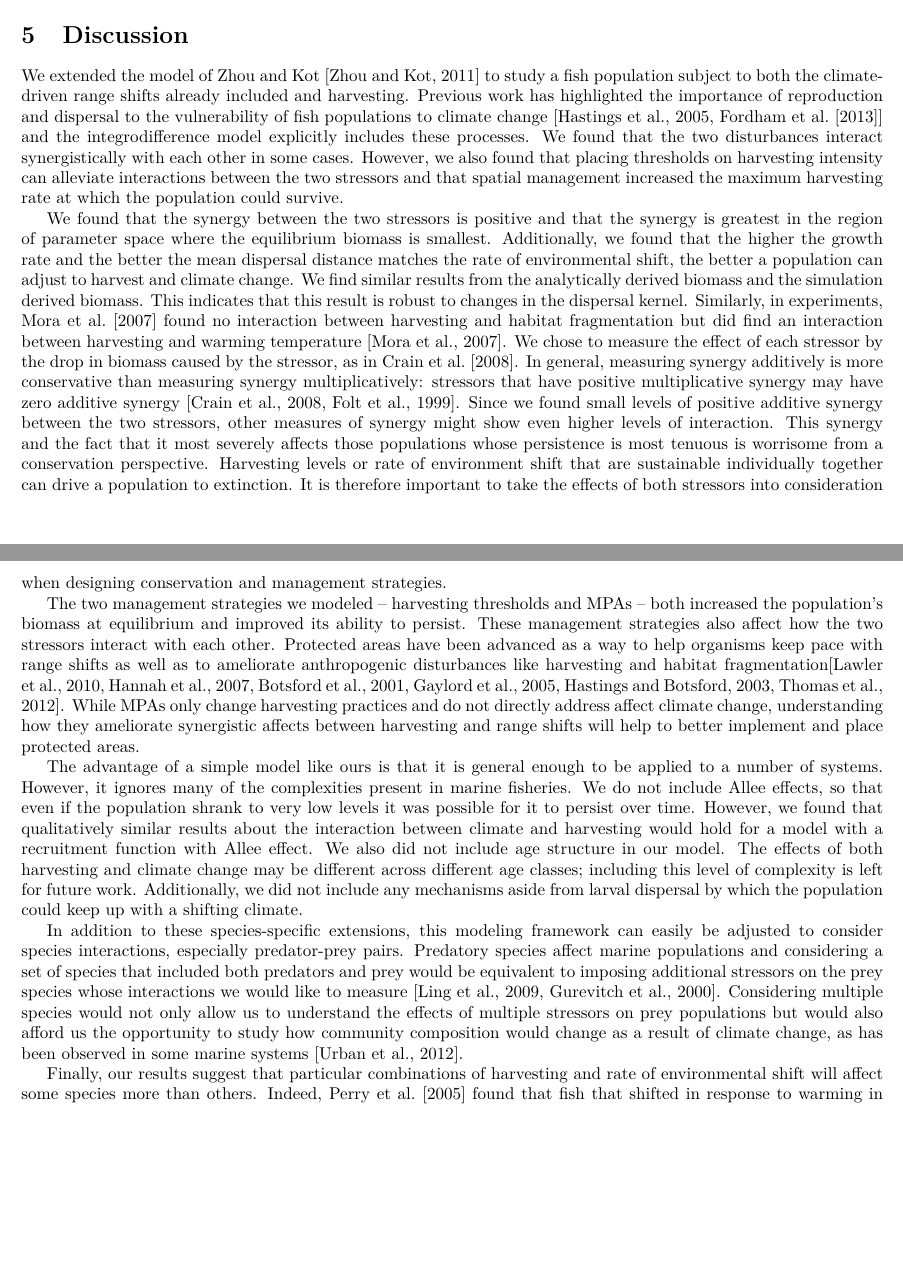
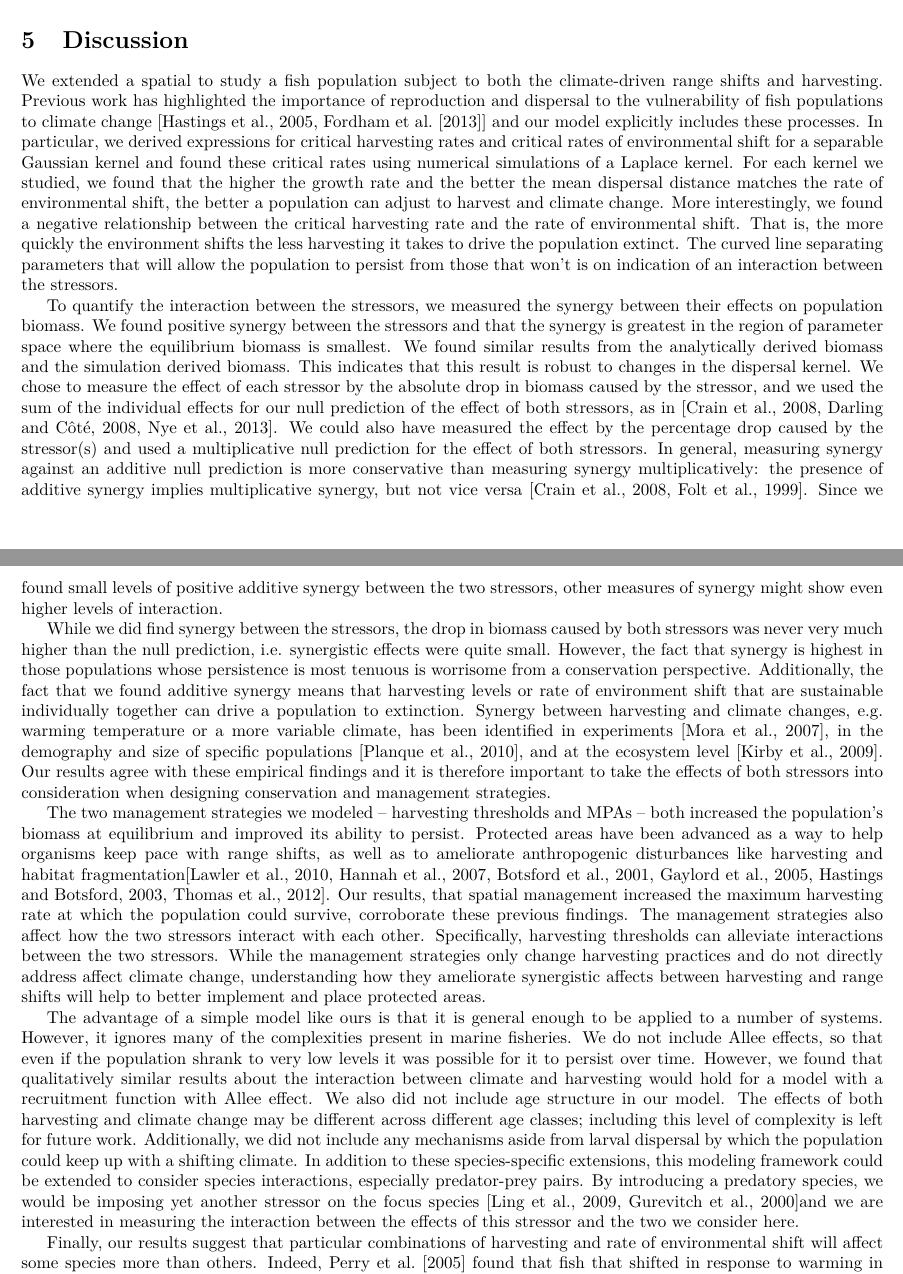
Before and after one commit to PrincetonUniversity/MovingFish, a LaTeX document (Writing/MS.tex): two parts of pages 6 and 7 of 14, joined at a grey line, cut so that both start at the same text, the shorter picture padded with empty space. Compiled offline with pdfLaTeX.

Commit message:
working on the discussion

```diff
--- a/Writing/MS.tex
+++ b/Writing/MS.tex
@@ -308,62 +303,22 @@ overall catch at the highest harvest rates under which the population could surv
 \includegraphics[width=\textwidth]{plots/eqbiomass_mpa.pdf}
 \end{subfigure}
 \caption{The equilibrium biomass of the population as a function of the rate of environmental shift on the x-axis and the harvesting rate on the y-axis with and without management strategies.  (a) No management.  (b) Threshold harvesting levels.  (c) MPAs.  These results are from a simulation with a Laplacian dispersal kernel with parameters $L=1$, $R_0=5$, $K=100$, and $\langle d \rangle =2$. }
-\label{thresholds}
+\label{management}
 \end{figure}
 
 
 \section{Discussion}
 
-We extended the model of Zhou and Kot \citep{ZhouKot2011} to study a fish population subject to both the climate-driven range shifts already included and harvesting. Previous work has highlighted the importance of
-reproduction and dispersal to the vulnerability of fish populations to climate change \citep[\citet{Fordhametal2013}]
-{Hastingsetal2005} and the integrodifference model explicitly includes these processes. We found that
-the two disturbances interact synergistically with each other in some cases. However, we also found that
-placing thresholds on harvesting intensity can alleviate interactions between the two stressors and that spatial
-management increased the maximum harvesting rate at which the population could survive.
+We extended a spatial to study a fish population subject to both the climate-driven range shifts and harvesting. Previous work has highlighted the importance of reproduction and dispersal to the vulnerability of fish populations to climate change \citep[\citet{Fordhametal2013}]{Hastingsetal2005} and our model explicitly includes these processes.  In particular, we derived expressions for critical harvesting rates and critical rates of environmental shift for a separable Gaussian kernel and found these critical rates using numerical simulations of a Laplace kernel.  For each kernel we studied, we found that the higher the growth rate and the better the mean dispersal distance matches the rate of environmental shift, the better a population can adjust to harvest and climate change.  More interestingly, we found a negative relationship between the critical harvesting rate and the rate of environmental shift.  That is, the more quickly the environment shifts the less harvesting it takes to drive the population extinct.  The curved line separating parameters that will allow the population to persist from those that won't is on indication of an interaction between the stressors.
 
-We found that the synergy between the two stressors is positive and that the synergy is greatest in the region
-of parameter space where the equilibrium biomass is smallest. Additionally, we found that the higher the
-growth rate and the better the mean dispersal distance matches the rate of environmental shift, the better a
-population can adjust to harvest and climate change. We find similar results from the analytically derived
-biomass and the simulation derived biomass. This indicates that this result is robust to changes in the
-dispersal kernel. Similarly, in experiments, \cite{Moraetal2007} found no interaction between harvesting and
-habitat fragmentation but did find an interaction between harvesting and warming temperature \citep
-{Moraetal2007}. We chose to measure the effect of each stressor by the drop in biomass caused by the
-stressor, as in \cite{Crainetal2008}. In general, measuring synergy additively is more conservative than
-measuring synergy multiplicatively: stressors that have positive multiplicative synergy may have zero additive
-synergy \citep{Crainetal2008, Foltetal1999}. Since we found small levels of positive additive synergy between
-the two stressors, other measures of synergy might show even higher levels of interaction. This synergy and
-the fact that it most severely affects those populations whose persistence is most tenuous is worrisome from a
-conservation perspective. Harvesting levels or rate of environment shift that are sustainable individually
-together can drive a population to extinction. It is therefore important to take the effects of both stressors into
-consideration when designing conservation and management strategies.
+%% discussion of critical rates and curved persistence boundary
 
-The two management strategies we modeled -- harvesting thresholds and MPAs -- both increased the
-population's biomass at equilibrium and improved its ability to persist. These management strategies also
-affect how the two stressors interact with each other.  Protected areas have
-been advanced as a way to help organisms keep pace with range shifts as well as to ameliorate anthropogenic disturbances like harvesting and habitat fragmentation\citep{Lawleretal2010,
-Hannahetal2007,Botsfordetal2001, Gaylordetal2005,
-HastingsBotsford2003,Thomasetal2012}.  While MPAs only change harvesting practices
-and do not directly address affect climate change, understanding how they ameliorate synergistic affects between harvesting
-and range shifts will help to better implement and place protected areas.
+To quantify the interaction between the stressors, we measured the synergy between their effects on population biomass.  We found positive synergy between the stressors and that the synergy is greatest in the region of parameter space where the equilibrium biomass is smallest.  We found similar results from the analytically derived biomass and the simulation derived biomass. This indicates that this result is robust to changes in the dispersal kernel.  We chose to measure the effect of each stressor by the absolute drop in biomass caused by the stressor, and we used the sum of the individual effects for our null prediction of the effect of both stressors, as in \citep{Crainetal2008, DarlingCote2008,Nyeetal2013}.  We could also have measured the effect by the percentage drop caused by the stressor(s) and used a multiplicative null prediction for the effect of both stressors.  In general, measuring synergy against an additive null prediction is more conservative than measuring synergy multiplicatively: the presence of additive synergy implies multiplicative synergy, but not vice versa \citep{Crainetal2008, Foltetal1999}.  Since we found small levels of positive additive synergy between the two stressors, other measures of synergy might show even higher levels of interaction.
 
-The advantage of a simple model like ours is that it is general enough to be applied to a number of systems.  However, it  ignores many of the complexities present in marine fisheries. We do
-not include Allee effects, so that even if the population shrank to very low levels it was possible for it to persist
-over time. However, we found that qualitatively similar results about the interaction between climate and
-harvesting would hold for a model with a recruitment function with Allee effect. We also did not include age
-structure in our model. The effects of both harvesting and climate change may be different across different age
-classes; including this level of complexity is left for future work. Additionally, we did not include any
-mechanisms aside from larval dispersal by which the population could keep up with a shifting climate.
+While we did find synergy between the stressors, the drop in biomass caused by both stressors was never very much higher than the null prediction, i.e. synergistic effects were quite small.  However, the fact that synergy is highest in those populations whose persistence is most tenuous is worrisome from a conservation perspective.  Additionally, the fact that we found additive synergy means that harvesting levels or rate of environment shift that are sustainable individually together can drive a population to extinction.  Synergy between harvesting and climate changes, e.g. warming temperature or a more variable climate, has been identified in experiments \citep{Moraetal2007}, in the demography and size of specific populations \citep{Planque:2010uq}, and at the ecosystem level \citep{Kirby:2009fk}.  Our results  agree with these empirical findings and it is therefore important to take the effects of both stressors into consideration when designing conservation and management strategies.
 
-In addition to these species-specific extensions, this modeling framework can easily be adjusted to consider
-species interactions, especially predator-prey pairs. Predatory species affect marine populations and
-considering a set of species that included both predators and prey would be equivalent to imposing additional
-stressors on the prey species whose interactions we would like to measure \citep{Lingetal2009,
-Gurevitchetal2000}. Considering multiple species would not only allow us to understand the effects of multiple
-stressors on prey populations but would also afford us the opportunity to study how community composition
-would change as a result of climate change, as has been observed in some marine systems \citep
-{Urbanetal2012}.
+The two management strategies we modeled -- harvesting thresholds and MPAs -- both increased the population's biomass at equilibrium and improved its ability to persist.  Protected areas have been advanced as a way to help organisms keep pace with range shifts, as well as to ameliorate anthropogenic disturbances like harvesting and habitat fragmentation\citep{Lawleretal2010, Hannahetal2007,Botsfordetal2001, Gaylordetal2005, HastingsBotsford2003,Thomasetal2012}.  Our results, that spatial management increased the maximum harvesting rate at which the population could survive, corroborate these previous findings.  The management strategies also affect how the two stressors interact with each other.  Specifically, harvesting thresholds can alleviate interactions between the two stressors.   While the management strategies only change harvesting practices and do not directly address affect climate change, understanding how they ameliorate synergistic affects between harvesting and range shifts will help to better implement and place protected areas.
 
-Finally, our results suggest that particular combinations of harvesting and rate of environmental shift will affect
-some species more than others. Indeed, \citet{Perryetal2005} found that fish that shifted in response to
-warming in North Sea had faster life histories than non shifting species (smaller body sizes, faster maturation,
+The advantage of a simple model like ours is that it is general enough to be applied to a number of systems.  However, it  ignores many of the complexities present in marine fisheries. We do not include Allee effects, so that even if the population shrank to very low levels it was possible for it to persist over time. However, we found that qualitatively similar results about the interaction between climate and harvesting would hold for a model with a recruitment function with Allee effect. We also did not include age structure in our model. The effects of both harvesting and climate change may be different across different age classes; including this level of complexity is left for future work. Additionally, we did not include any mechanisms aside from larval dispersal by which the population could keep up with a shifting climate.  In addition to these species-specific extensions, this modeling framework could be extended to consider species interactions, especially predator-prey pairs.  By introducing a predatory species, we would be imposing yet another stressor on the focus species \citep{Lingetal2009, Gurevitchetal2000}and we are interested in measuring the interaction between the effects of this stressor and the two we consider here.
+
+Finally, our results suggest that particular combinations of harvesting and rate of environmental shift will affect some species more than others. Indeed, \citet{Perryetal2005} found that fish that shifted in response to warming in North Sea had faster life histories than non shifting species (smaller body sizes, faster maturation, smaller sizes at maturity). Using a simple mechanistic model like the one we presented can incorporate these species interactions and multiple disturbances to understand whether specific life histories are likely to be selected over others as harvesting and/or range shifts increase.
```
Also changed, not shown: Writing/fish.bib (+21 -1 lines), Writing/MS.pdf, Writing/MS.tex (22 more changed lines).
